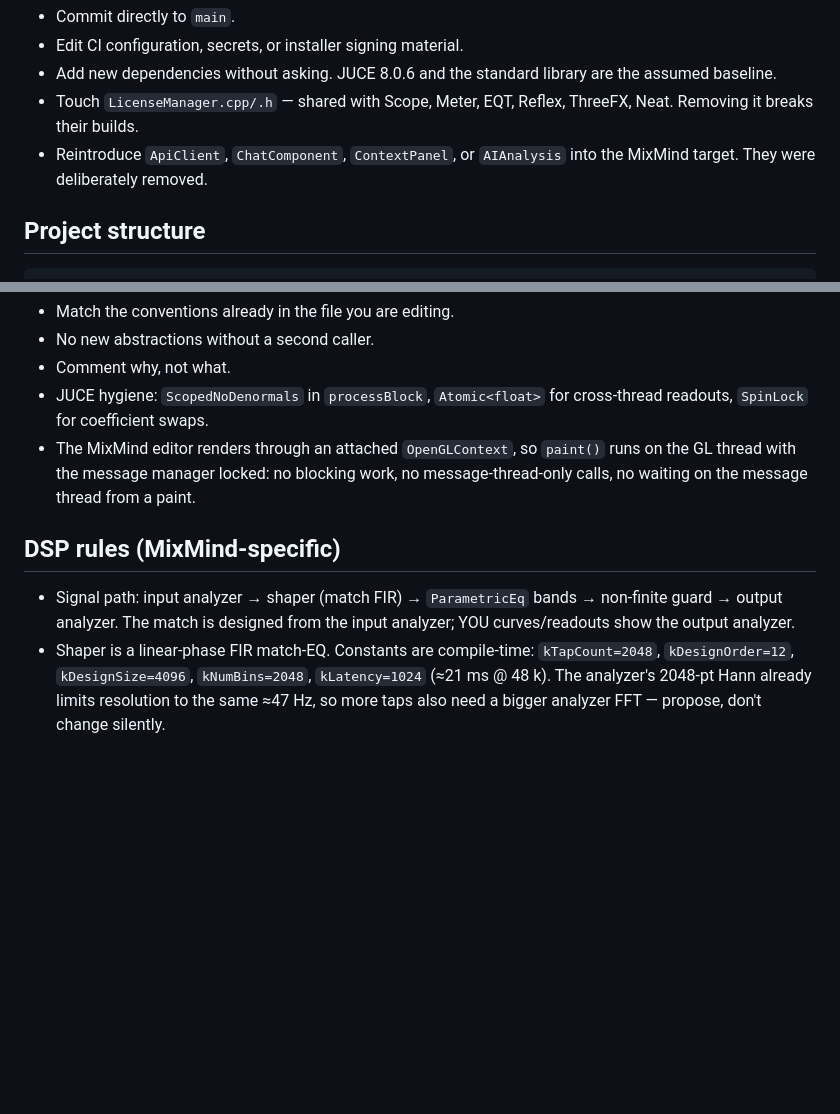
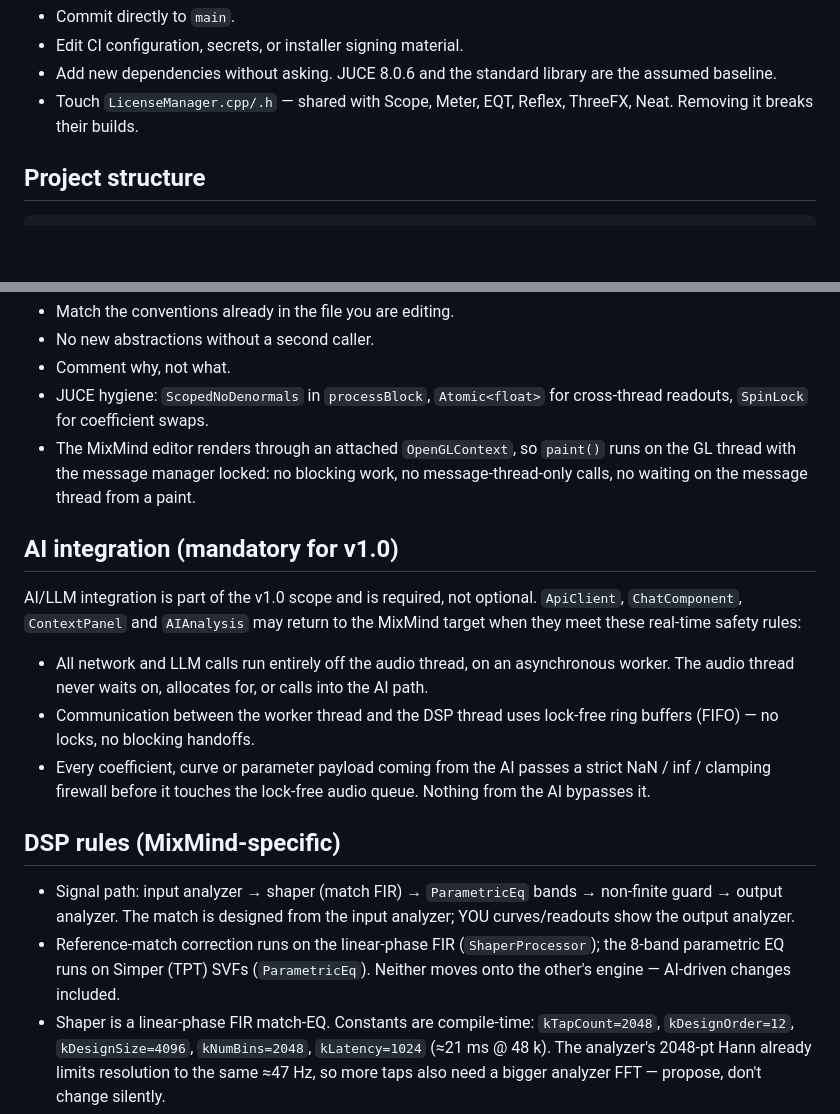
Before and after one commit to kylerobertschuster/mixmind, a Markdown page: AGENTS.md, 2 parts joined by grey strips. Rendered like a GitHub page; blank space fills up the shorter version.

Commit message:
docs(agents): authorize the v1.0 AI integration under real-time rules
- Revoke the rule forbidding ApiClient, ChatComponent, ContextPanel and
  AIAnalysis in the MixMind target.
- AI/LLM integration is mandatory for v1.0: network/LLM calls only on an
  async worker off the audio thread; worker <-> DSP communication over
  lock-free FIFOs; every coefficient, curve or parameter payload from the
  AI passes a NaN/inf/clamping firewall before the audio queue.
- State explicitly that reference-match correction runs on the linear-phase
  FIR and the 8-band parametric EQ on Simper SVFs.

Co-Authored-By: Claude Opus 5.5 <noreply@anthropic.com>
Claude-Session: https://claude.ai/code/session_01YXKVVg4X7MntwkbSYGqGWi

```diff
--- a/AGENTS.md
+++ b/AGENTS.md
@@ -45,8 +45,6 @@ Do not:
   library are the assumed baseline.
 - Touch `LicenseManager.cpp/.h` — shared with Scope, Meter, EQT, Reflex,
   ThreeFX, Neat. Removing it breaks their builds.
-- Reintroduce `ApiClient`, `ChatComponent`, `ContextPanel`, or
-  `AIAnalysis` into the MixMind target. They were deliberately removed.
 
 ## Project structure
 
@@ -85,11 +83,29 @@ When editing shared files, check every consuming target still builds.
   blocking work, no message-thread-only calls, no waiting on the message
   thread from a paint.
 
+## AI integration (mandatory for v1.0)
+
+AI/LLM integration is part of the v1.0 scope and is required, not optional.
+`ApiClient`, `ChatComponent`, `ContextPanel` and `AIAnalysis` may return to
+the MixMind target when they meet these real-time safety rules:
+
+- All network and LLM calls run entirely off the audio thread, on an
+  asynchronous worker. The audio thread never waits on, allocates for, or
+  calls into the AI path.
+- Communication between the worker thread and the DSP thread uses lock-free
+  ring buffers (FIFO) — no locks, no blocking handoffs.
+- Every coefficient, curve or parameter payload coming from the AI passes a
+  strict NaN / inf / clamping firewall before it touches the lock-free audio
+  queue. Nothing from the AI bypasses it.
+
 ## DSP rules (MixMind-specific)
 
 - Signal path: input analyzer → shaper (match FIR) → `ParametricEq` bands →
   non-finite guard → output analyzer. The match is designed from the input
   analyzer; YOU curves/readouts show the output analyzer.
+- Reference-match correction runs on the linear-phase FIR (`ShaperProcessor`);
+  the 8-band parametric EQ runs on Simper (TPT) SVFs (`ParametricEq`). Neither
+  moves onto the other's engine — AI-driven changes included.
 - Shaper is a linear-phase FIR match-EQ. Constants are compile-time:
   `kTapCount=2048`, `kDesignOrder=12`, `kDesignSize=4096`, `kNumBins=2048`,
   `kLatency=1024` (≈21 ms @ 48 k). The analyzer's 2048-pt Hann already limits
```
Also changed, not shown: docs/STATE.md (+2 -4 lines).
